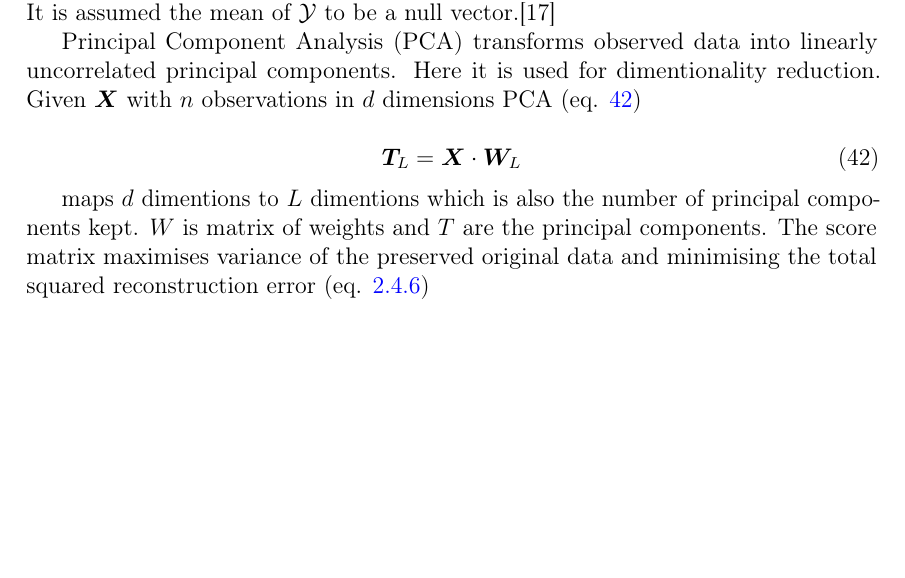
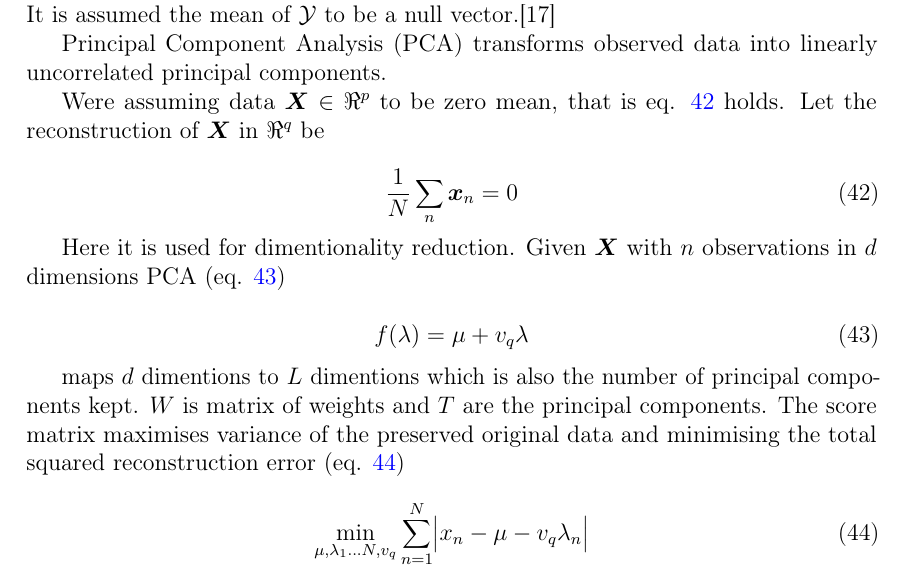
Before and after one commit to sulmanen/hash-thesis, a LaTeX thesis (hash.tex): part of page 31 of 46, cut so that both start at the same text, the shorter picture padded with empty space. Compiled offline with pdfLaTeX; a LaTeX package or settings file that is missing is left out.

Commit message:
revise PCA

```diff
--- a/hash.tex
+++ b/hash.tex
@@ -1174,16 +1174,25 @@ where $i$ is an index for the visual word and $j$ an index for the local descrip
 
 To decrease the memory footprint of the descriptor and make it efficiently searchable, it should be coded from a dimention $D$ to $B$-bit representation \cite{Jegou2014}. Here were outlining steps 2 and 3 jointly. ADC from section \ref{PQ} in equation \ref{adceq} which quantizes the database vectors but not the query vector is used as a starting point. Dimentionality reduction is done using the approximation error as a quality measure. It is assumed the mean of $\mathcal{Y}$ to be a null vector.\cite{Jegou2014}
 
-Principal Component Analysis (PCA) transforms observed data into linearly uncorrelated principal components. Here it is used for dimentionality reduction. Given $\boldsymbol{X}$ with $n$ observations in $d$ dimensions PCA (eq. \ref{pca})
+Principal Component Analysis (PCA) transforms observed data into linearly uncorrelated principal components.
+
+Were assuming data $\boldsymbol{X} \in \Re^{p}$ to be zero mean, that is eq. \ref{zeromean} holds. Let the reconstruction of $\boldsymbol{X}$ in $\Re^{q}$ be
+
+\begin{equation}\label{zeromean}
+\frac{1}{N}\sum_n \boldsymbol{x}_n = 0
+\end{equation}
+
+Here it is used for dimentionality reduction. Given $\boldsymbol{X}$ with $n$ observations in $d$ dimensions PCA (eq. \ref{pca})
+
 
 \begin{equation} \label{pca}
-\boldsymbol{T}_L = \boldsymbol{X} \cdot \boldsymbol{W}_{L}
+f(\lambda) = \mu + v_q\lambda
 \end{equation}
 
 maps $d$ dimentions to $L$ dimentions which is also the number of principal components kept. $W$ is matrix of weights and $T$ are the principal components. The score matrix maximises variance of the preserved original data and minimising the total squared reconstruction error (eq. \ref{pcaerror})
 
 \begin{equation}\label{pcaerror}
-
+\min_{\mu,\lambda_1\ldots N, v_q}\sum_{n=1}^N \abs{x_n-\mu - v_q\lambda_n}
 \end{equation}
 
 \clearpage
```
Also changed, not shown: sources.bib (+7 -0 lines).
